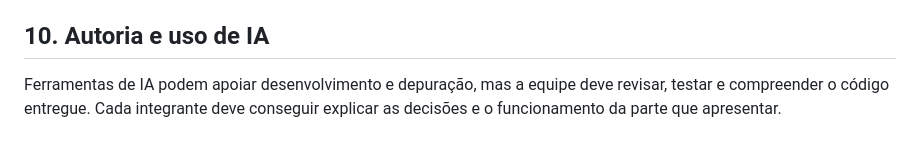
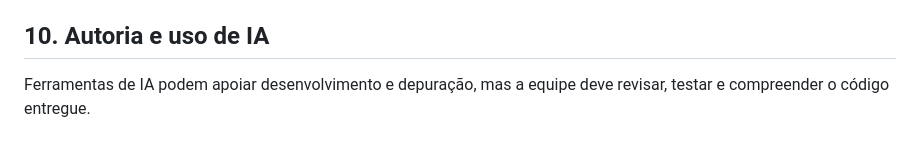
Before and after one commit to CallmehKin/Sprint_two, a Markdown page: README.md, the part around the change. Drawn GitHub-style.

```diff
--- a/README.md
+++ b/README.md
@@ -115,4 +115,4 @@ pytest -q
 
 ## 10. Autoria e uso de IA
 
-Ferramentas de IA podem apoiar desenvolvimento e depuração, mas a equipe deve revisar, testar e compreender o código entregue. Cada integrante deve conseguir explicar as decisões e o funcionamento da parte que apresentar.
+Ferramentas de IA podem apoiar desenvolvimento e depuração, mas a equipe deve revisar, testar e compreender o código entregue.
```
